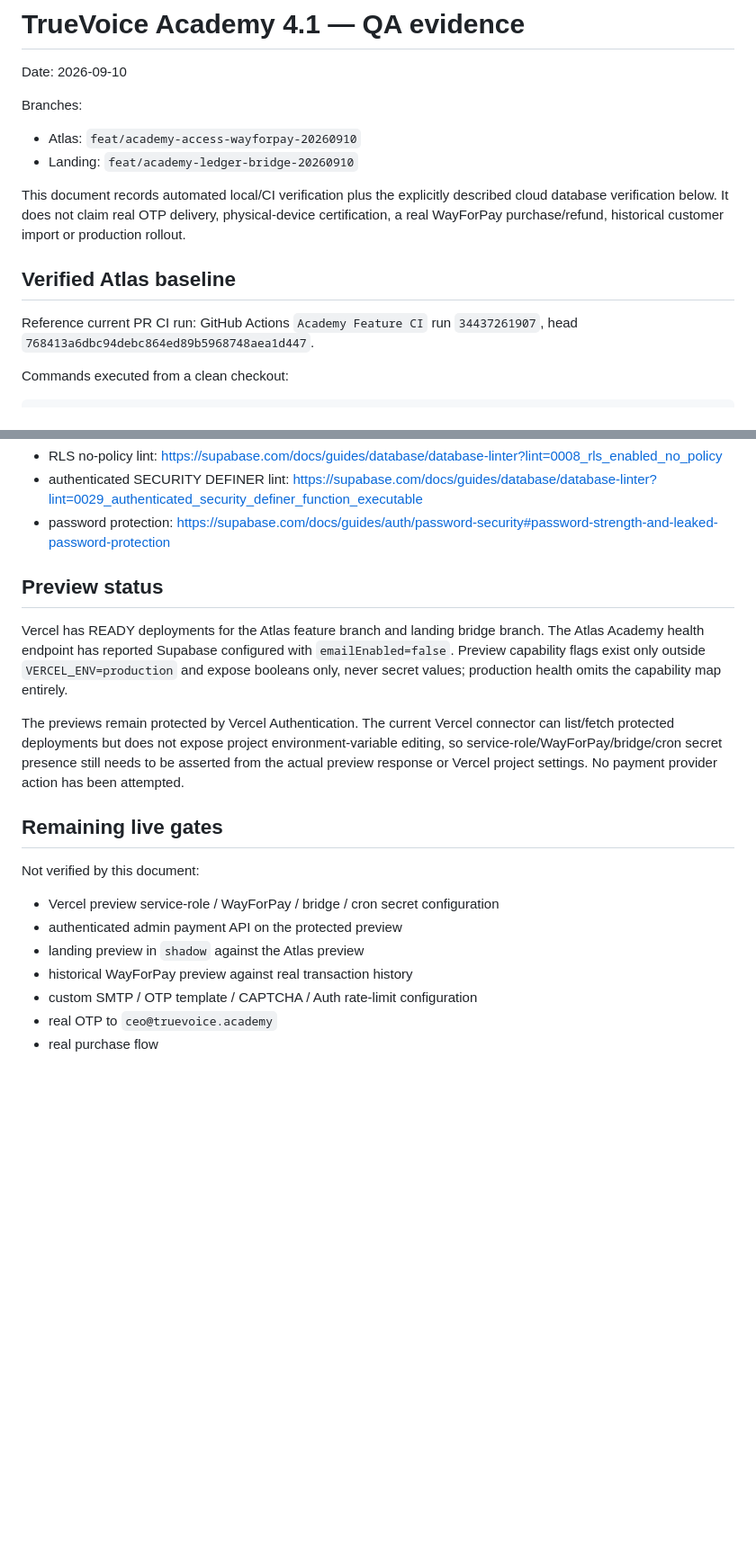
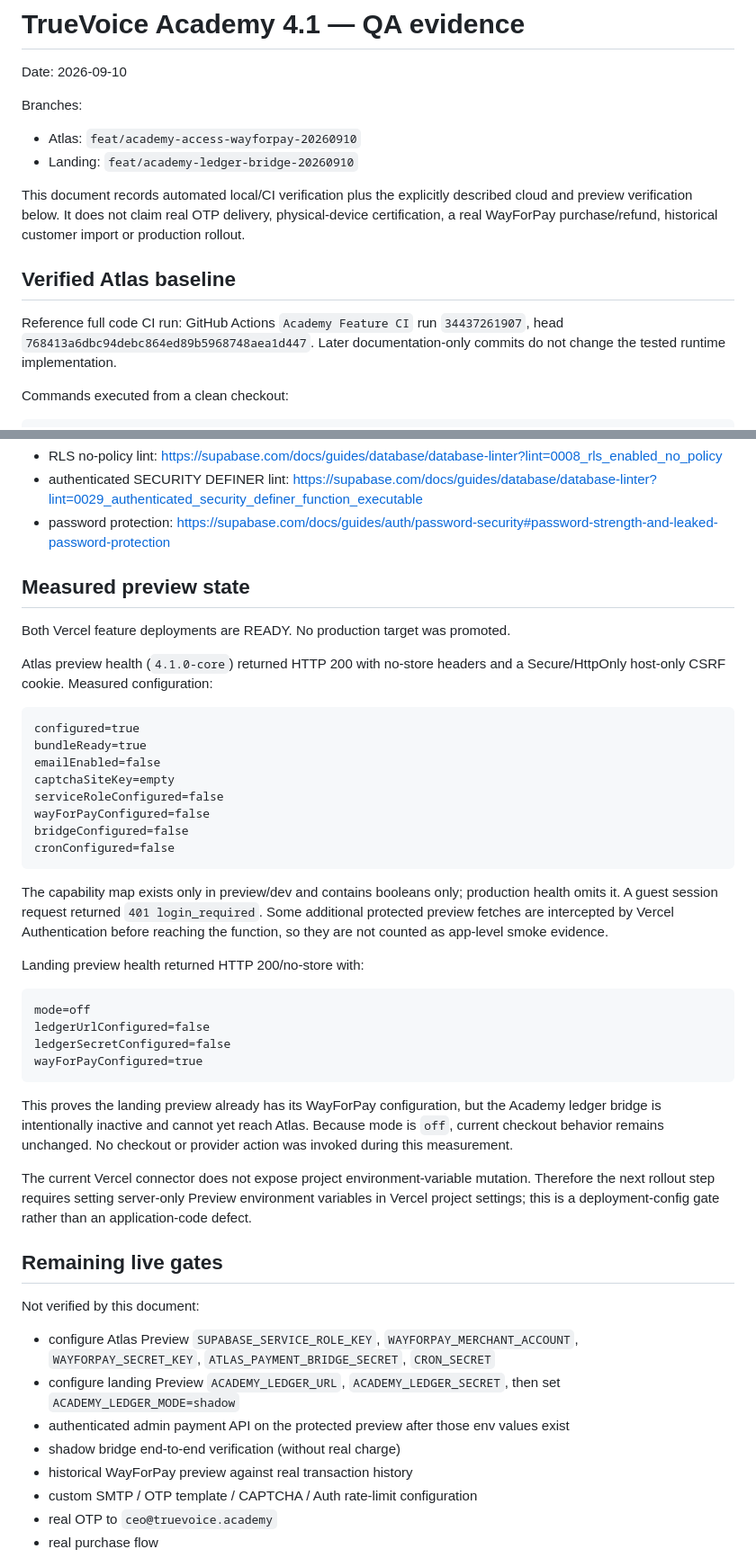
Before and after one commit to romansemenchuk-ctrl/truevoice-28d-atlas, a Markdown page: docs/qa/2026-09-10-academy-payments.md, 2 parts joined by grey strips. Shown at 90% size. Rendered like a GitHub page; blank space fills up the shorter version.

Commit message:
docs: record measured preview capability state

````diff
--- a/docs/qa/2026-09-10-academy-payments.md
+++ b/docs/qa/2026-09-10-academy-payments.md
@@ -6,11 +6,11 @@ Branches:
 - Atlas: `feat/academy-access-wayforpay-20260910`
 - Landing: `feat/academy-ledger-bridge-20260910`
 
-This document records automated local/CI verification plus the explicitly described cloud database verification below. It does not claim real OTP delivery, physical-device certification, a real WayForPay purchase/refund, historical customer import or production rollout.
+This document records automated local/CI verification plus the explicitly described cloud and preview verification below. It does not claim real OTP delivery, physical-device certification, a real WayForPay purchase/refund, historical customer import or production rollout.
 
 ## Verified Atlas baseline
 
-Reference current PR CI run: GitHub Actions `Academy Feature CI` run `34437261907`, head `768413a6dbc94debc864ed89b5968748aea1d447`.
+Reference full code CI run: GitHub Actions `Academy Feature CI` run `34437261907`, head `768413a6dbc94debc864ed89b5968748aea1d447`. Later documentation-only commits do not change the tested runtime implementation.
 
 Commands executed from a clean checkout:
 
@@ -240,18 +242,45 @@ Reference remediation docs from the advisor:
 - authenticated SECURITY DEFINER lint: https://supabase.com/docs/guides/database/database-linter?lint=0029_authenticated_security_definer_function_executable
 - password protection: https://supabase.com/docs/guides/auth/password-security#password-strength-and-leaked-password-protection
 
-## Preview status
+## Measured preview state
 
-Vercel has READY deployments for the Atlas feature branch and landing bridge branch. The Atlas Academy health endpoint has reported Supabase configured with `emailEnabled=false`. Preview capability flags exist only outside `VERCEL_ENV=production` and expose booleans only, never secret values; production health omits the capability map entirely.
+Both Vercel feature deployments are READY. No production target was promoted.
 
-The previews remain protected by Vercel Authentication. The current Vercel connector can list/fetch protected deployments but does not expose project environment-variable editing, so service-role/WayForPay/bridge/cron secret presence still needs to be asserted from the actual preview response or Vercel project settings. No payment provider action has been attempted.
+Atlas preview health (`4.1.0-core`) returned HTTP 200 with no-store headers and a Secure/HttpOnly host-only CSRF cookie. Measured configuration:
+
+```text
+configured=true
+bundleReady=true
+emailEnabled=false
+captchaSiteKey=empty
+serviceRoleConfigured=false
+wayForPayConfigured=false
+bridgeConfigured=false
+cronConfigured=false
+```
+
+The capability map exists only in preview/dev and contains booleans only; production health omits it. A guest session request returned `401 login_required`. Some additional protected preview fetches are intercepted by Vercel Authentication before reaching the function, so they are not counted as app-level smoke evidence.
+
+Landing preview health returned HTTP 200/no-store with:
+
+```text
+mode=off
+ledgerUrlConfigured=false
+ledgerSecretConfigured=false
+wayForPayConfigured=true
+```
+
+This proves the landing preview already has its WayForPay configuration, but the Academy ledger bridge is intentionally inactive and cannot yet reach Atlas. Because mode is `off`, current checkout behavior remains unchanged. No checkout or provider action was invoked during this measurement.
+
+The current Vercel connector does not expose project environment-variable mutation. Therefore the next rollout step requires setting server-only Preview environment variables in Vercel project settings; this is a deployment-config gate rather than an application-code defect.
 
 ## Remaining live gates
 
 Not verified by this document:
-- Vercel preview service-role / WayForPay / bridge / cron secret configuration
-- authenticated admin payment API on the protected preview
-- landing preview in `shadow` against the Atlas preview
+- configure Atlas Preview `SUPABASE_SERVICE_ROLE_KEY`, `WAYFORPAY_MERCHANT_ACCOUNT`, `WAYFORPAY_SECRET_KEY`, `ATLAS_PAYMENT_BRIDGE_SECRET`, `CRON_SECRET`
+- configure landing Preview `ACADEMY_LEDGER_URL`, `ACADEMY_LEDGER_SECRET`, then set `ACADEMY_LEDGER_MODE=shadow`
+- authenticated admin payment API on the protected preview after those env values exist
+- shadow bridge end-to-end verification (without real charge)
 - historical WayForPay preview against real transaction history
 - custom SMTP / OTP template / CAPTCHA / Auth rate-limit configuration
 - real OTP to `ceo@truevoice.academy`
````
Also changed, not shown: other parts of docs/qa/2026-09-10-academy-payments.md (+4 -2 lines).
